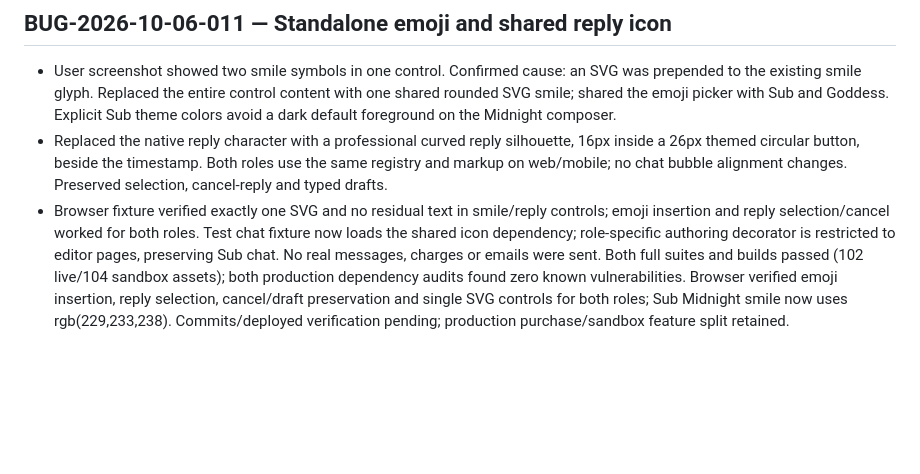
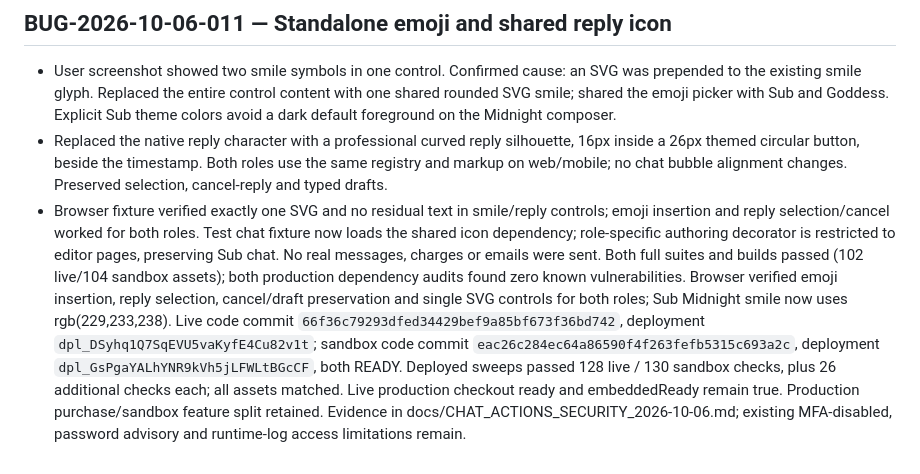
Before and after one commit to airloopal/goddessvanessa, a Markdown page: docs/BUGFIX_LOGBOOK.md, the part around the change. Rendered like a GitHub page; blank space fills up the shorter version.

Commit message:
Record shared chat controls verification and deployment security checks

```diff
--- a/docs/BUGFIX_LOGBOOK.md
+++ b/docs/BUGFIX_LOGBOOK.md
@@ -173,4 +173,4 @@ Record confirmed incidents and fixes here, newest first. Dates use Europe/Warsaw
 
 - User screenshot showed two smile symbols in one control. Confirmed cause: an SVG was prepended to the existing smile glyph. Replaced the entire control content with one shared rounded SVG smile; shared the emoji picker with Sub and Goddess. Explicit Sub theme colors avoid a dark default foreground on the Midnight composer.
 - Replaced the native reply character with a professional curved reply silhouette, 16px inside a 26px themed circular button, beside the timestamp. Both roles use the same registry and markup on web/mobile; no chat bubble alignment changes. Preserved selection, cancel-reply and typed drafts.
-- Browser fixture verified exactly one SVG and no residual text in smile/reply controls; emoji insertion and reply selection/cancel worked for both roles. Test chat fixture now loads the shared icon dependency; role-specific authoring decorator is restricted to editor pages, preserving Sub chat. No real messages, charges or emails were sent. Both full suites and builds passed (102 live/104 sandbox assets); both production dependency audits found zero known vulnerabilities. Browser verified emoji insertion, reply selection, cancel/draft preservation and single SVG controls for both roles; Sub Midnight smile now uses rgb(229,233,238). Commits/deployed verification pending; production purchase/sandbox feature split retained.
+- Browser fixture verified exactly one SVG and no residual text in smile/reply controls; emoji insertion and reply selection/cancel worked for both roles. Test chat fixture now loads the shared icon dependency; role-specific authoring decorator is restricted to editor pages, preserving Sub chat. No real messages, charges or emails were sent. Both full suites and builds passed (102 live/104 sandbox assets); both production dependency audits found zero known vulnerabilities. Browser verified emoji insertion, reply selection, cancel/draft preservation and single SVG controls for both roles; Sub Midnight smile now uses rgb(229,233,238). Live code commit `66f36c79293dfed34429bef9a85bf673f36bd742`, deployment `dpl_DSyhq1Q7SqEVU5vaKyfE4Cu82v1t`; sandbox code commit `eac26c284ec64a86590f4f263fefb5315c693a2c`, deployment `dpl_GsPgaYALhYNR9kVh5jLFWLtBGcCF`, both READY. Deployed sweeps passed 128 live / 130 sandbox checks, plus 26 additional checks each; all assets matched. Live production checkout ready and embeddedReady remain true. Production purchase/sandbox feature split retained. Evidence in docs/CHAT_ACTIONS_SECURITY_2026-10-06.md; existing MFA-disabled, password advisory and runtime-log access limitations remain.
```
Also changed, not shown: docs/CHAT_ACTIONS_SECURITY_2026-10-06.md (added, +14 -0 lines).
